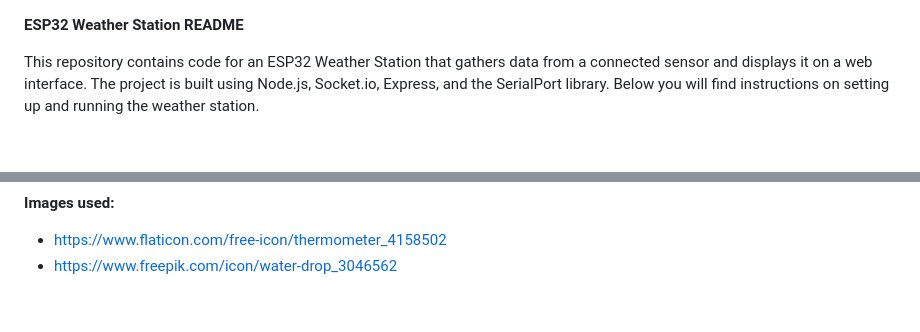
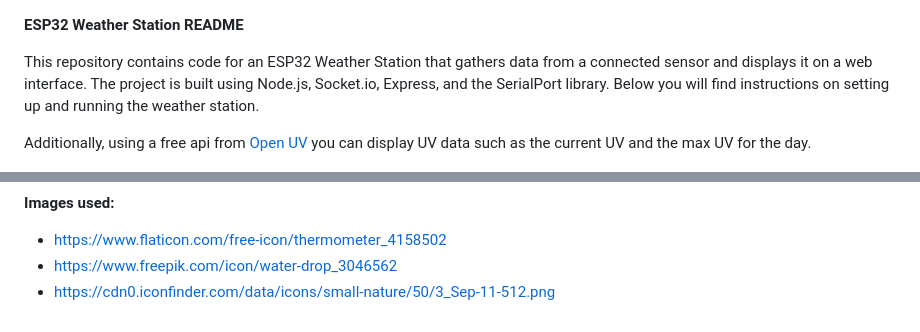
Before and after one commit to Mark7-dev/esp32_weatherstation, a Markdown page: README.md, 2 parts joined by grey strips. Rendered like a GitHub page; blank space fills up the shorter version.

```diff
--- a/README.md
+++ b/README.md
@@ -6,6 +6,10 @@ on a web interface. The project is built using Node.js,
 Socket.io, Express, and the SerialPort library. Below you
 will find instructions on setting up and running the weather station.
 
+Additionally, using a free api from [Open UV](https://www.openuv.io/)
+you can display UV data such as the current UV and the max UV for the day.
+
+
 ![Website](weatherstation.png)
 
 The website
@@ -130,3 +132,4 @@ Before you begin, make sure you have the following software and hardware compone
 **Images used:**
 - https://www.flaticon.com/free-icon/thermometer_4158502
 - https://www.freepik.com/icon/water-drop_3046562
+- https://cdn0.iconfinder.com/data/icons/small-nature/50/3_Sep-11-512.png
```
Also changed, not shown: other parts of README.md (+0 -2 lines).
